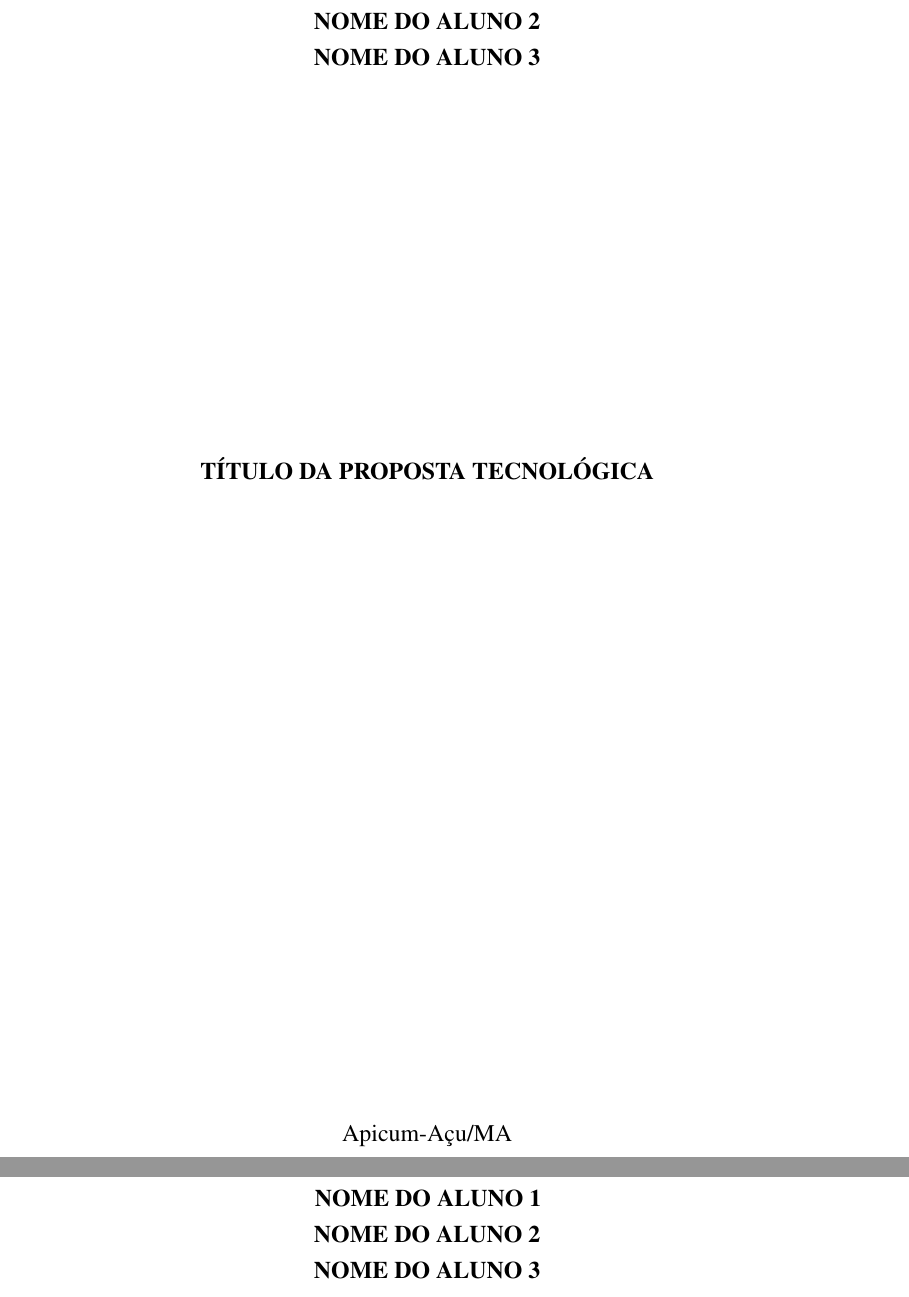
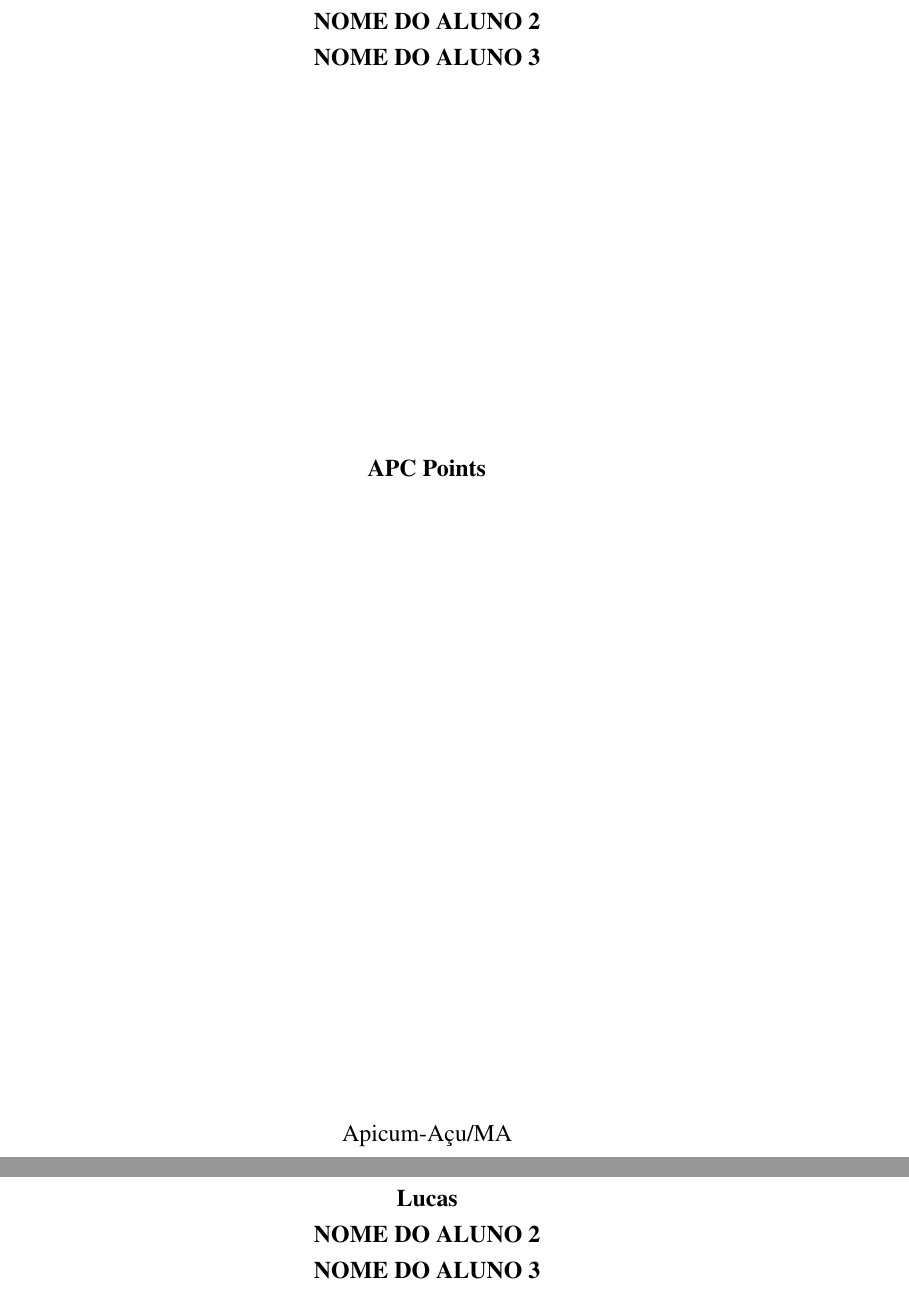
Before and after one commit to Mercenario098/TCC---APC-Points, a LaTeX thesis (proposta-tecnologia-uema/main.tex, which reads proposta-tecnologia-uema/info_documento.tex): two parts of pages 1 and 2 of 19, joined at a grey line, cut so that both start at the same text. Compiled offline with pdfLaTeX.

Commit message:
add titulo

```diff
--- a/proposta-tecnologia-uema/info_documento.tex
+++ b/proposta-tecnologia-uema/info_documento.tex
@@ -1,5 +1,5 @@
-\titulo{TÍTULO DA PROPOSTA TECNOLÓGICA}
-\autor{NOME DO ALUNO 1\\NOME DO ALUNO 2\\NOME DO ALUNO 3}
+\titulo{APC Points}
+\autor{Lucas\\NOME DO ALUNO 2\\NOME DO ALUNO 3}
 \local{Apicum-Açu/MA}
 \data{2026}
 \orientador{Prof. Marcio Franklin Monteiro Souza}
```
